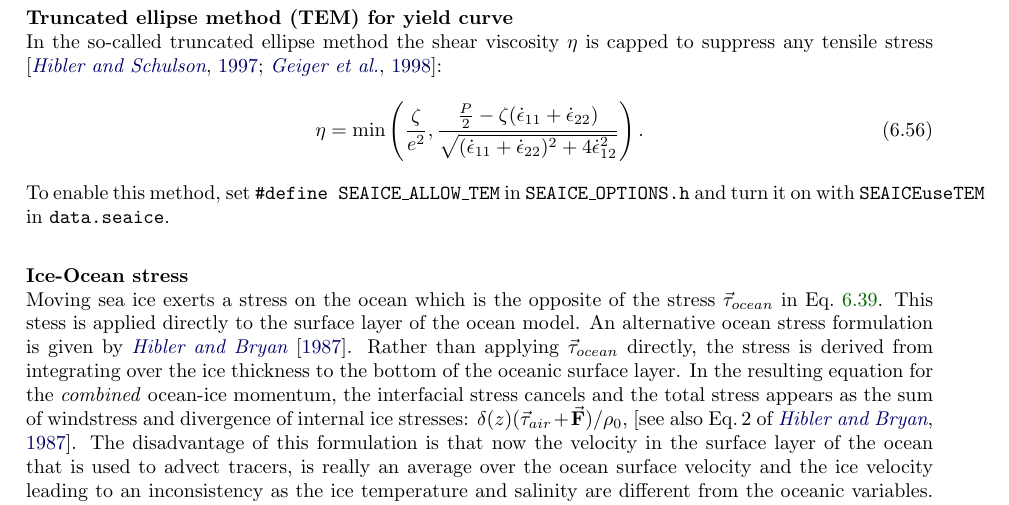
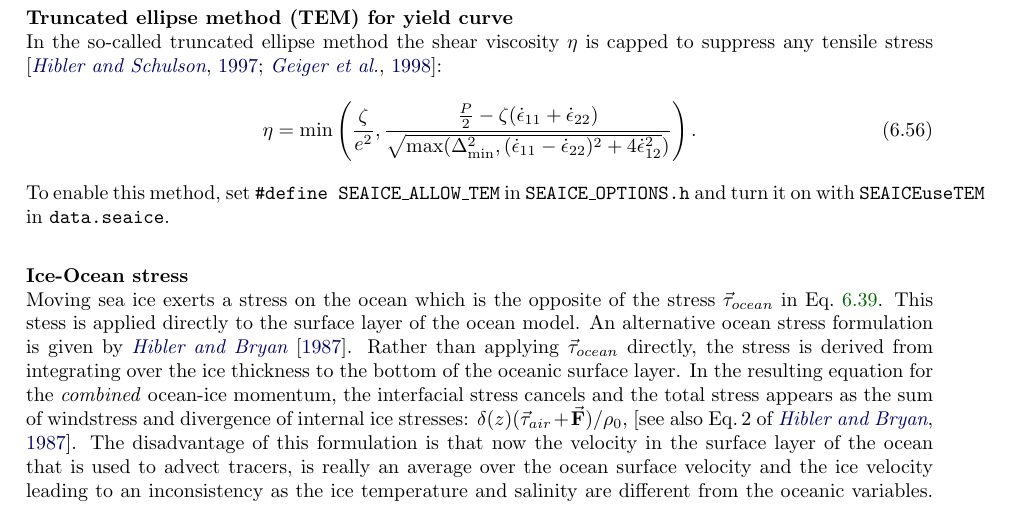
Before and after one commit to MITgcm/manual-archive, a LaTeX thesis (manual.tex, which reads s_phys_pkgs/text/seaice.tex): part of page 373 of 400, cut so that both start at the same text. Compiled offline with pdfLaTeX.

Commit message:
fix a typo (- instead of +) and add regularisation as in the code for TEM formulation

```diff
--- a/s_phys_pkgs/text/seaice.tex
+++ b/s_phys_pkgs/text/seaice.tex
@@ -667,8 +667,8 @@ is capped to suppress any tensile stress \citep{hibler97, geiger98}:
   \label{eq:etatem}
   \eta = \min\left(\frac{\zeta}{e^2},
   \frac{\frac{P}{2}-\zeta(\dot{\epsilon}_{11}+\dot{\epsilon}_{22})}
-  {\sqrt{(\dot{\epsilon}_{11}+\dot{\epsilon}_{22})^2
-      +4\dot{\epsilon}_{12}^2}}\right).
+  {\sqrt{\max(\Delta_{\min}^{2},(\dot{\epsilon}_{11}-\dot{\epsilon}_{22})^2
+      +4\dot{\epsilon}_{12}^2})}\right).
 \end{equation}
 To enable this method, set \code{\#define SEAICE\_ALLOW\_TEM} in
 \code{SEAICE\_OPTIONS.h} and turn it on with
```
Also changed, not shown: s_phys_pkgs/text/seaice.tex (2 more changed lines).
